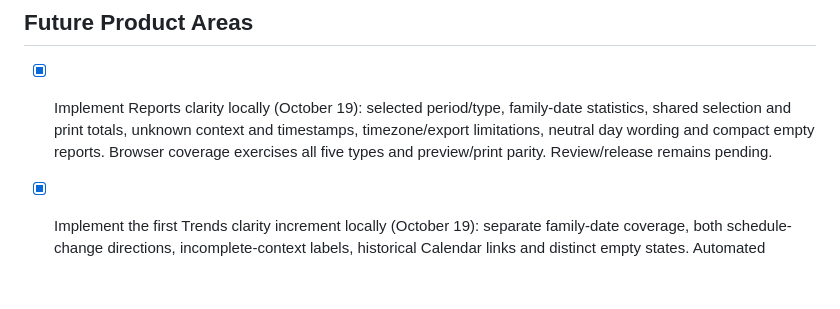
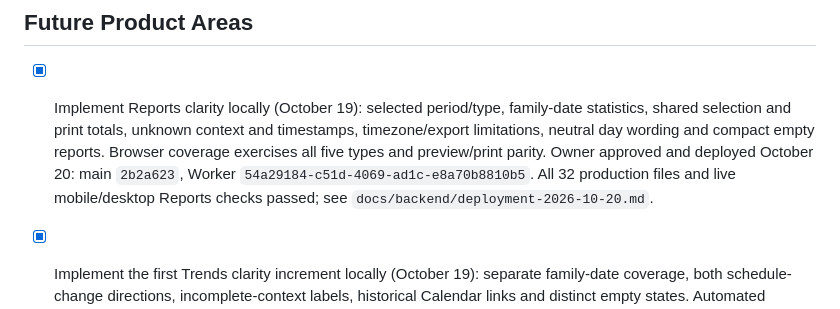
Before and after one commit to smrif/thomjrepo, a Markdown page: TODO.md, the part around the change. Rendered like a GitHub page; blank space fills up the shorter version.

Commit message:
Record verified Reports production deployment [skip ci]

```diff
--- a/TODO.md
+++ b/TODO.md
@@ -174,7 +174,9 @@
   family-date statistics, shared selection and print totals, unknown context and
   timestamps, timezone/export limitations, neutral day wording and compact empty
   reports. Browser coverage exercises all five types and preview/print parity.
-  Review/release remains pending.
+  Owner approved and deployed October 20: main `2b2a623`, Worker
+  `54a29184-c51d-4069-ad1c-e8a70b8810b5`. All 32 production files and live
+  mobile/desktop Reports checks passed; see `docs/backend/deployment-2026-10-20.md`.
 
 - [x] Implement the first Trends clarity increment locally (October 19): separate
   family-date coverage, both schedule-change directions, incomplete-context labels,
```
Also changed, not shown: docs/backend/deployment-2026-10-20.md (added, +30 -0 lines), docs/product/remaining-product-spec.md (+3 -2 lines).
